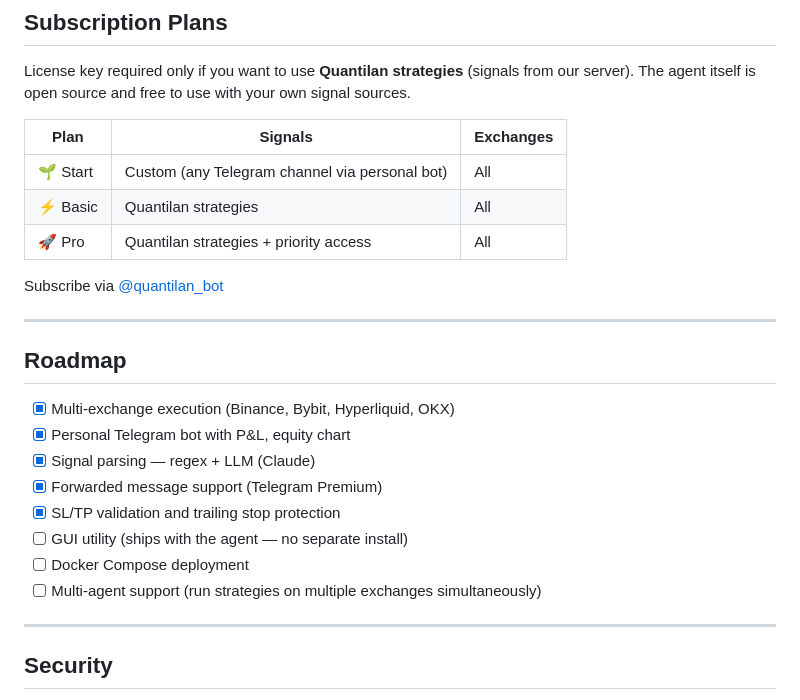
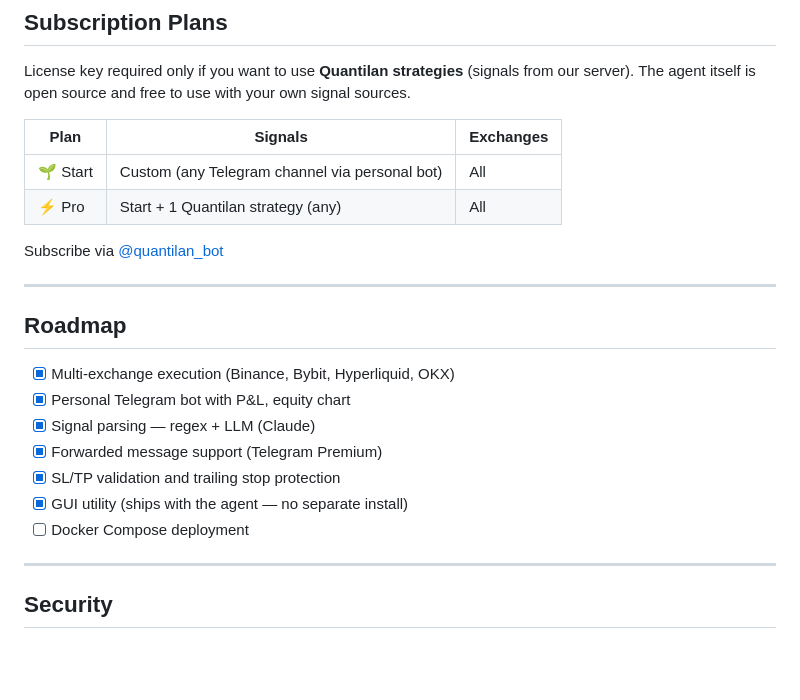
Before and after one commit to Quantilan/trading-agent, a Markdown page: README.md, the part around the change. Rendered like a GitHub page; blank space fills up the shorter version.

Commit message:
docs: update pricing plans and feature checklist in README
Pro plan update description. Mark GUI utility feature as completed in the checklist.

```diff
--- a/README.md
+++ b/README.md
@@ -259,8 +259,8 @@ The agent itself is open source and free to use with your own signal sources.
 | Plan | Signals | Exchanges |
 |------|---------|-----------|
 | 🌱 Start | Custom (any Telegram channel via personal bot) | All |
-| ⚡ Basic | Quantilan strategies | All |
-| 🚀 Pro   | Quantilan strategies + priority access | All |
+| ⚡ Pro | Start + 1 Quantilan strategy (any) | All |
+
 
 Subscribe via [@quantilan_bot](https://t.me/quantilan_bot)
 
@@ -273,9 +273,8 @@ Subscribe via [@quantilan_bot](https://t.me/quantilan_bot)
 - [x] Signal parsing — regex + LLM (Claude)
 - [x] Forwarded message support (Telegram Premium)
 - [x] SL/TP validation and trailing stop protection
-- [ ] GUI utility (ships with the agent — no separate install)
+- [x] GUI utility (ships with the agent — no separate install)
 - [ ] Docker Compose deployment
-- [ ] Multi-agent support (run strategies on multiple exchanges simultaneously)
 
 ---
 
```
